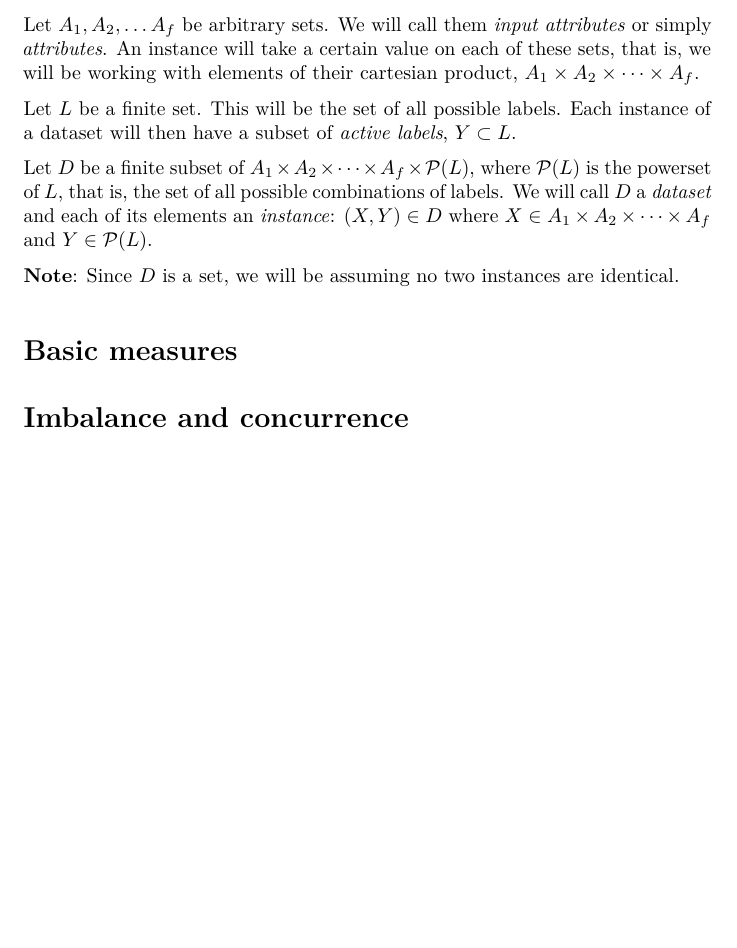
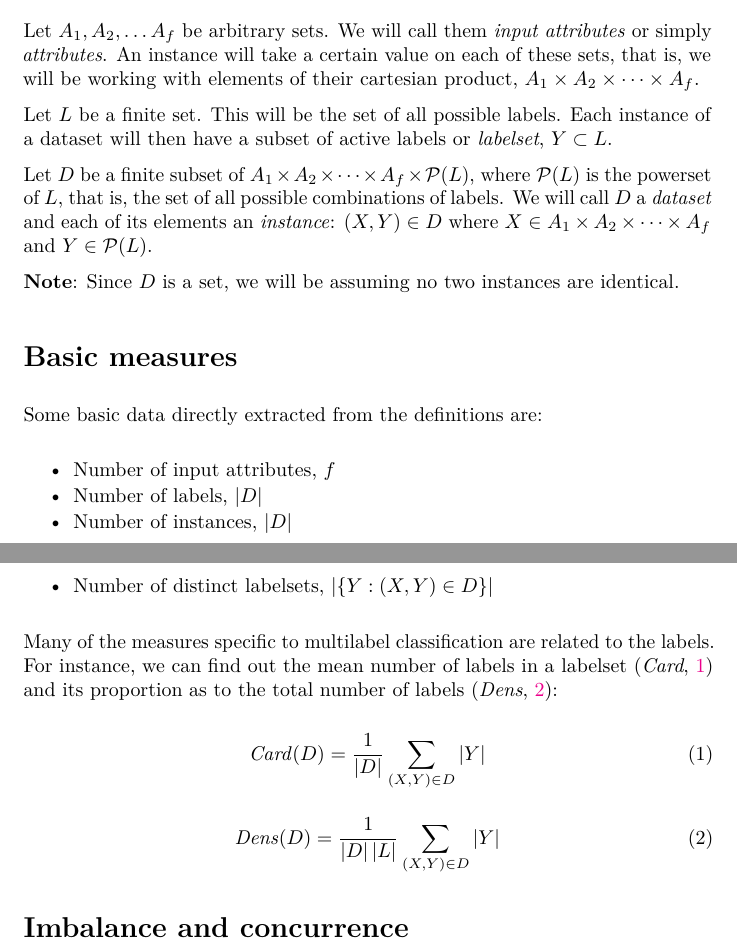
Before and after one commit to fdavidcl/multilabel-formulae, a LaTeX paper (formulae.tex): part of the page before the commit and two parts of pages 1 and 2 of 2 after it, the two joined at a grey line, cut so that both start at the same text, the shorter picture padded with empty space. Compiled offline with pdfLaTeX.

Commit message:
Basic data and first measures

```diff
--- a/formulae.tex
+++ b/formulae.tex
@@ -48,6 +48,7 @@
 \title{Common multilabel formulae\\\vspace{0.5em}{\large \ldots{}under a common notation}}
 \author{David Charte}
 \date{}
+\newcommand{\func}[1]{\operatorname{\mathit{#1}}} \newcommand{\const}[1]{\mathit{#1}} \newcommand{\abs}[1]{\left\lvert{#1}\right\rvert}
 
 \begin{document}
 \maketitle
@@ -70,8 +71,8 @@ with elements of their cartesian product,
 \(A_1\times A_2\times\dots\times A_f\).
 
 Let \(L\) be a finite set. This will be the set of all possible labels.
-Each instance of a dataset will then have a subset of \emph{active
-labels}, \(Y \subset L\).
+Each instance of a dataset will then have a subset of active labels or
+\emph{labelset}, \(Y \subset L\).
 
 Let \(D\) be a finite subset of
 \(A_1\times A_2\times\dots\times A_f\times\mathcal{P}(L)\), where
@@ -85,6 +86,29 @@ instances are identical.
 
 \section{Basic measures}\label{basic-measures}
 
+Some basic data directly extracted from the definitions are:
+
+\begin{itemize}
+\itemsep1pt\parskip0pt\parsep0pt
+\item
+  Number of input attributes, \(f\)
+\item
+  Number of labels, \(\abs D\)
+\item
+  Number of instances, \(\abs D\)
+\item
+  Number of distinct labelsets, \(\abs{\{Y:(X, Y)\in D\}}\)
+\end{itemize}
+
+Many of the measures specific to multilabel classification are related
+to the labels. For instance, we can find out the mean number of labels
+in a labelset (\emph{Card}, \ref{eq:Card}) and its proportion as to the
+total number of labels (\emph{Dens}, \ref{eq:Dens}):
+
+\begin{equation} \func{Card}(D) = \frac 1 {\abs D} \sum_{(X,Y)\in D} \abs Y \label{eq:Card}\end{equation}
+
+\begin{equation} \func{Dens}(D) = \frac 1 {\abs D \abs L} \sum_{(X,Y)\in D} \abs Y \label{eq:Dens}\end{equation}
+
 \section{Imbalance and concurrence}\label{imbalance-and-concurrence}
 
 \end{document}
```
Also changed, not shown: formulae.md (+22 -2 lines), formulae.pdf.
